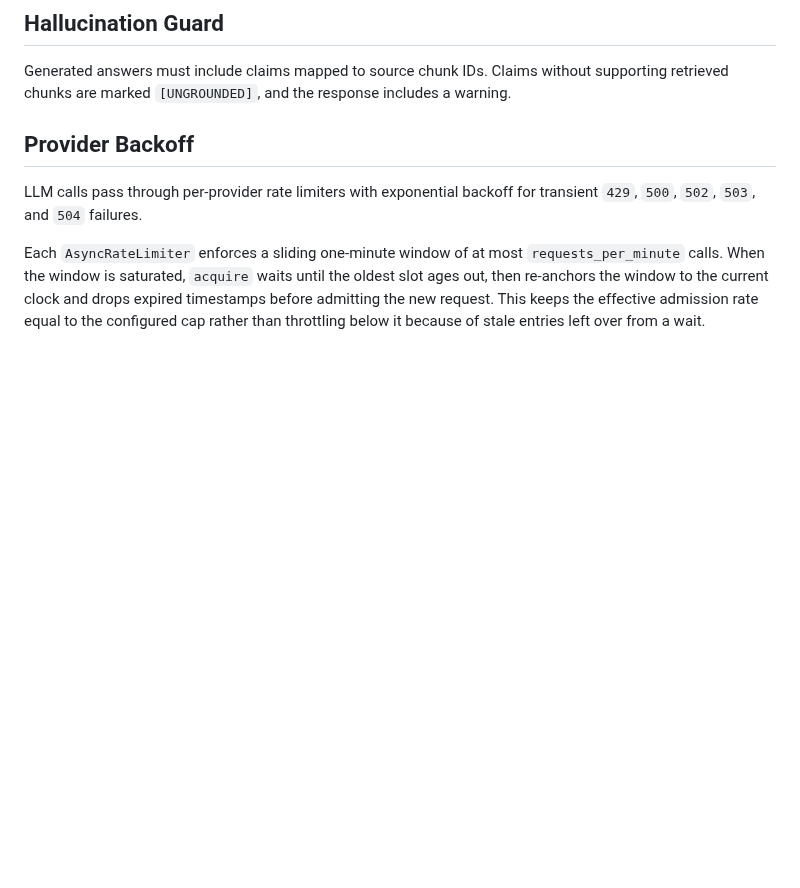
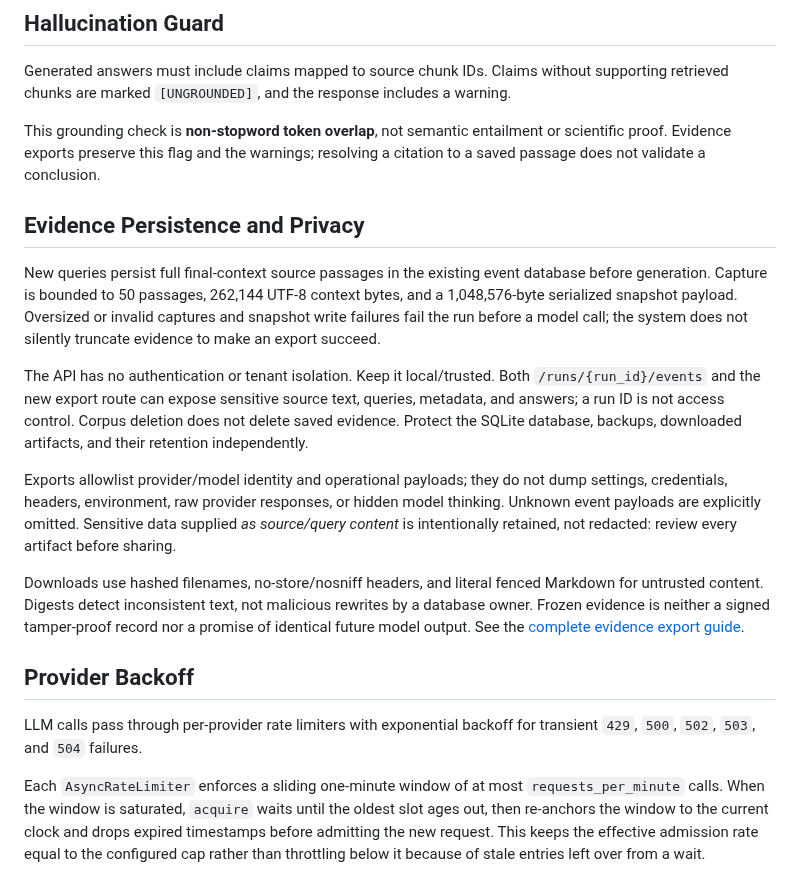
Before and after one commit to Francis1998/scholar-rag-agent, a Markdown page: SAFETY.md, the part around the change. GitHub-like rendering; blank space fills up the shorter version.

```diff
--- a/SAFETY.md
+++ b/SAFETY.md
@@ -16,6 +16,36 @@ The default source cap is 50 documents per query. Multi-hop graph traversal defa
 
 Generated answers must include claims mapped to source chunk IDs. Claims without supporting retrieved chunks are marked `[UNGROUNDED]`, and the response includes a warning.
 
+This grounding check is **non-stopword token overlap**, not semantic entailment
+or scientific proof. Evidence exports preserve this flag and the warnings;
+resolving a citation to a saved passage does not validate a conclusion.
+
+## Evidence Persistence and Privacy
+
+New queries persist full final-context source passages in the existing event
+database before generation. Capture is bounded to 50 passages, 262,144 UTF-8
+context bytes, and a 1,048,576-byte serialized snapshot payload. Oversized or
+invalid captures and snapshot write failures fail the run before a model call;
+the system does not silently truncate evidence to make an export succeed.
+
+The API has no authentication or tenant isolation. Keep it local/trusted.
+Both `/runs/{run_id}/events` and the new export route can expose sensitive source
+text, queries, metadata, and answers; a run ID is not access control. Corpus
+deletion does not delete saved evidence. Protect the SQLite database, backups,
+downloaded artifacts, and their retention independently.
+
+Exports allowlist provider/model identity and operational payloads; they do not
+dump settings, credentials, headers, environment, raw provider responses, or
+hidden model thinking. Unknown event payloads are explicitly omitted. Sensitive
+data supplied *as source/query content* is intentionally retained, not redacted:
+review every artifact before sharing.
+
+Downloads use hashed filenames, no-store/nosniff headers, and literal fenced
+Markdown for untrusted content. Digests detect inconsistent text, not malicious
+rewrites by a database owner. Frozen evidence is neither a signed tamper-proof
+record nor a promise of identical future model output. See the
+[complete evidence export guide](docs/guides/EVIDENCE_EXPORT_GUIDE.md).
+
 ## Provider Backoff
 
 LLM calls pass through per-provider rate limiters with exponential backoff for transient `429`, `500`, `502`, `503`, and `504` failures.
```
Also changed, not shown: ARCHITECTURE.md (+33 -0 lines), README.md (+4 -0 lines), docs/guides/EVIDENCE_EXPORT_GUIDE.md (added, +310 -0 lines), docs/assets/evidence-export.gif (added), 14 other files.
